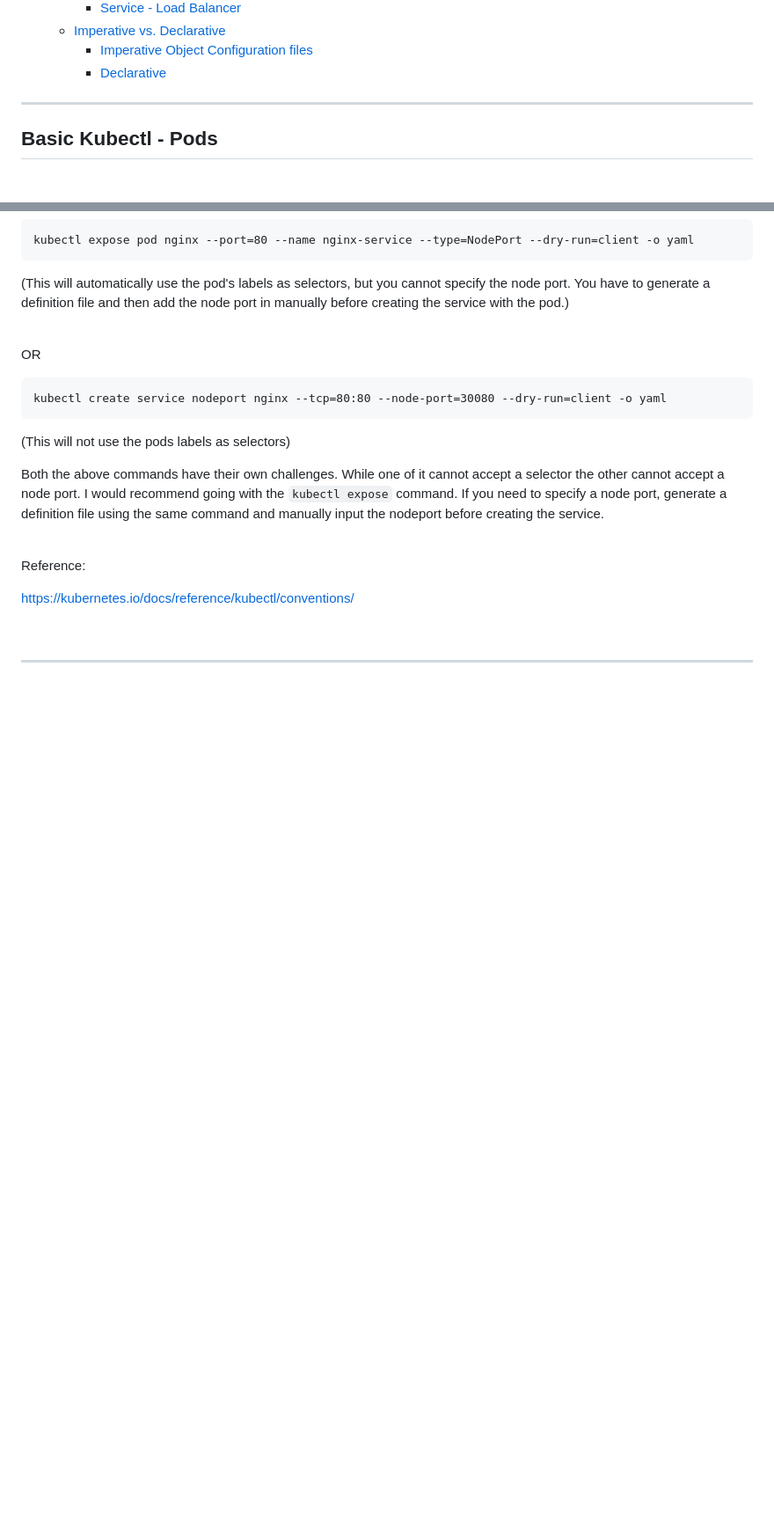
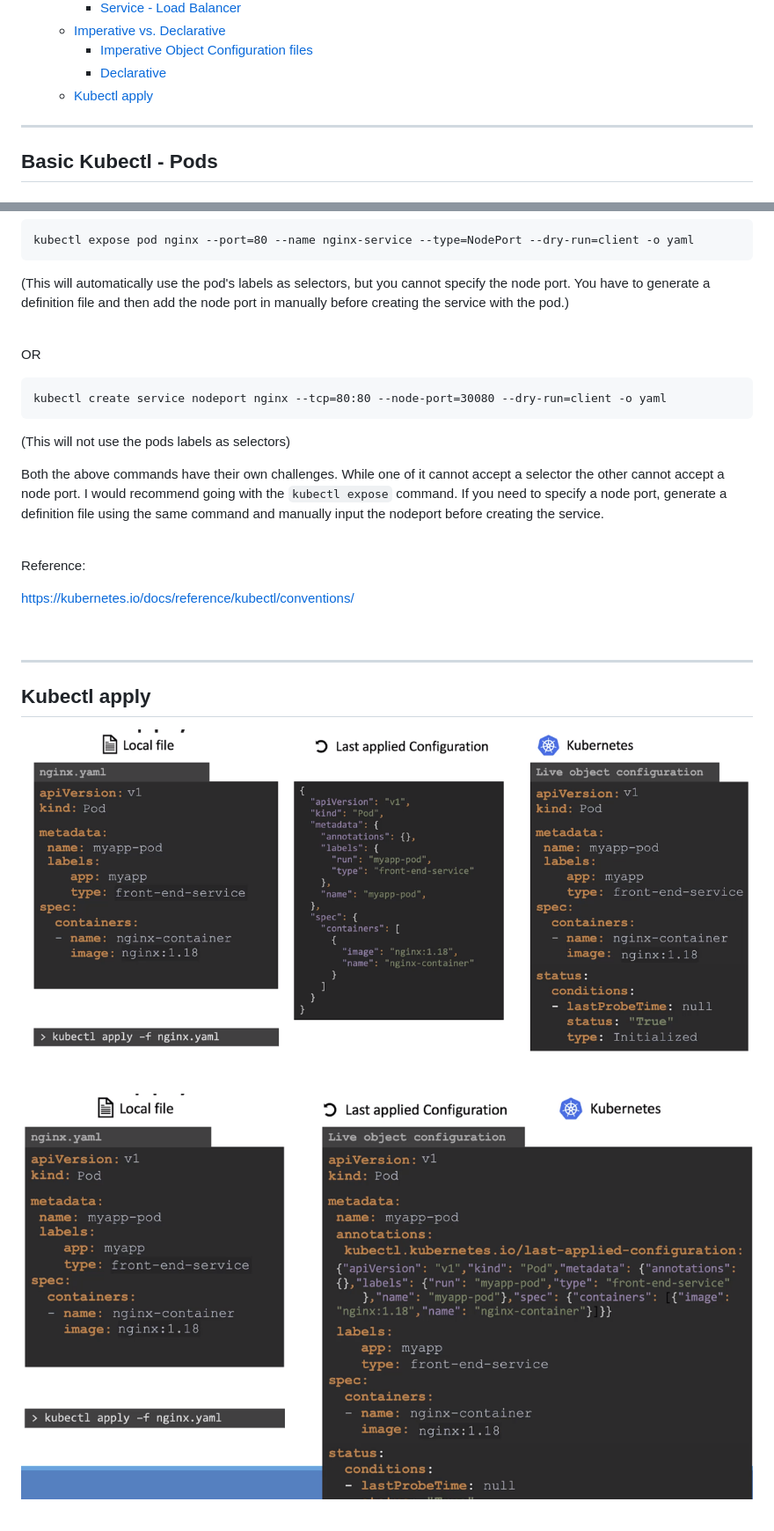
Before and after one commit to brianyaucy/K8S-Learning, a Markdown page: n01-K8SBasic.md, 2 parts joined by grey strips. Shown at 88% size. GitHub-like rendering; pictures changed too: images/5ed4390f21e22e5b90c71798adc7a123df62de31593a79f3707a7ba277ef7e1b.png (added), images/de75f6b871a60172d4742c61059eb42585966b151d157cba09aad6fea3b5ea93.png (added); blank space fills up the shorter version.

```diff
--- a/n01-K8SBasic.md
+++ b/n01-K8SBasic.md
@@ -30,6 +30,7 @@
   - [Imperative vs. Declarative](#imperative-vs-declarative)
     - [Imperative Object Configuration files](#imperative-object-configuration-files)
     - [Declarative](#declarative)
+  - [Kubectl apply](#kubectl-apply)
 
 ----
 
@@ -813,3 +814,13 @@ https://kubernetes.io/docs/reference/kubectl/conventions/
 <br/>
 
 ---
+
+## Kubectl apply
+
+![picture 5](images/de75f6b871a60172d4742c61059eb42585966b151d157cba09aad6fea3b5ea93.png)
+
+<br/>
+
+![picture 6](images/5ed4390f21e22e5b90c71798adc7a123df62de31593a79f3707a7ba277ef7e1b.png)
+
+<br/>
```
Also changed, not shown: n02-Scheduler.md (added, +32 -0 lines), images/ae0f728fa2fd8cb101b7edec9b0338430e7e28aac203a79a0e5c8feafc97662c.png (added).
